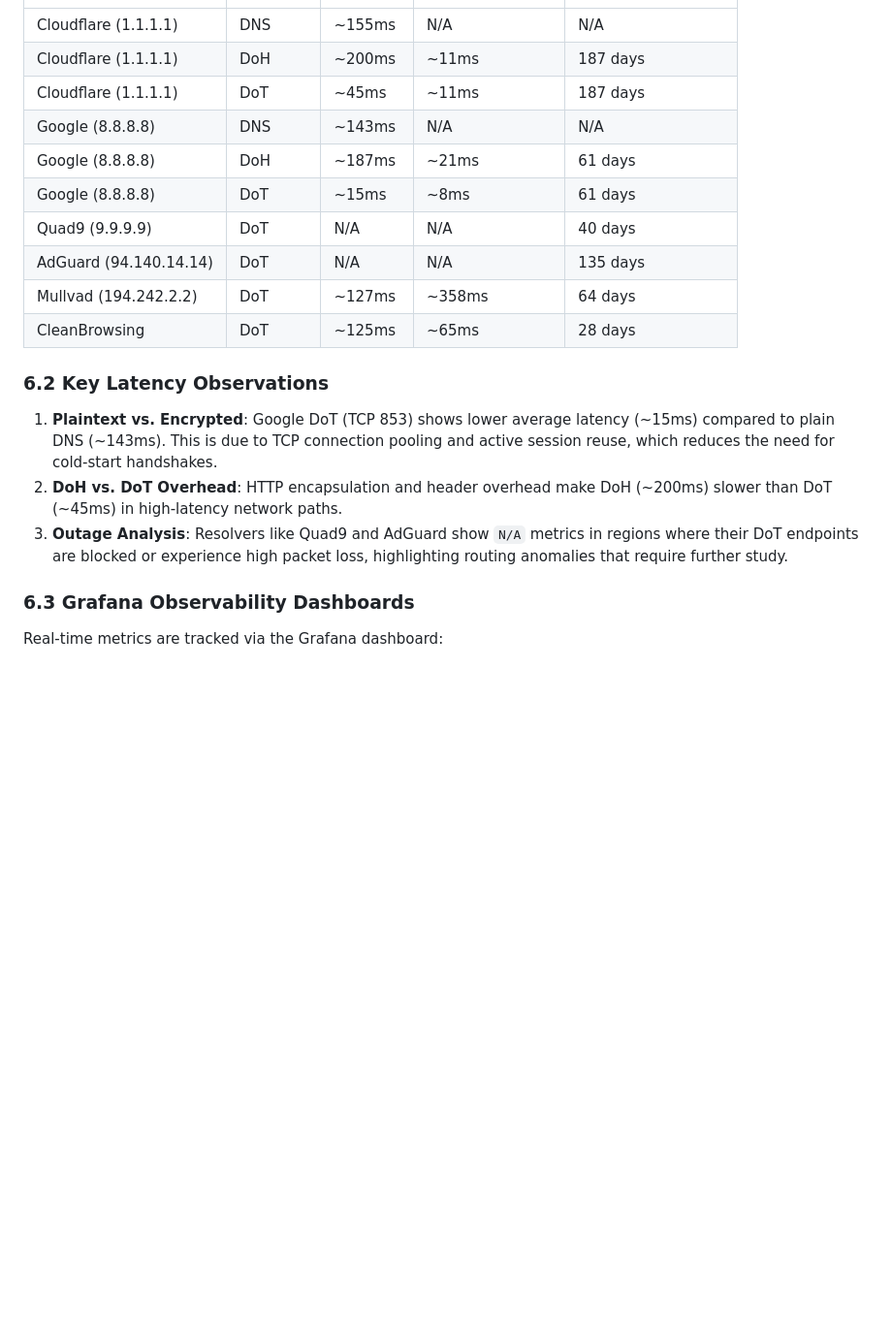
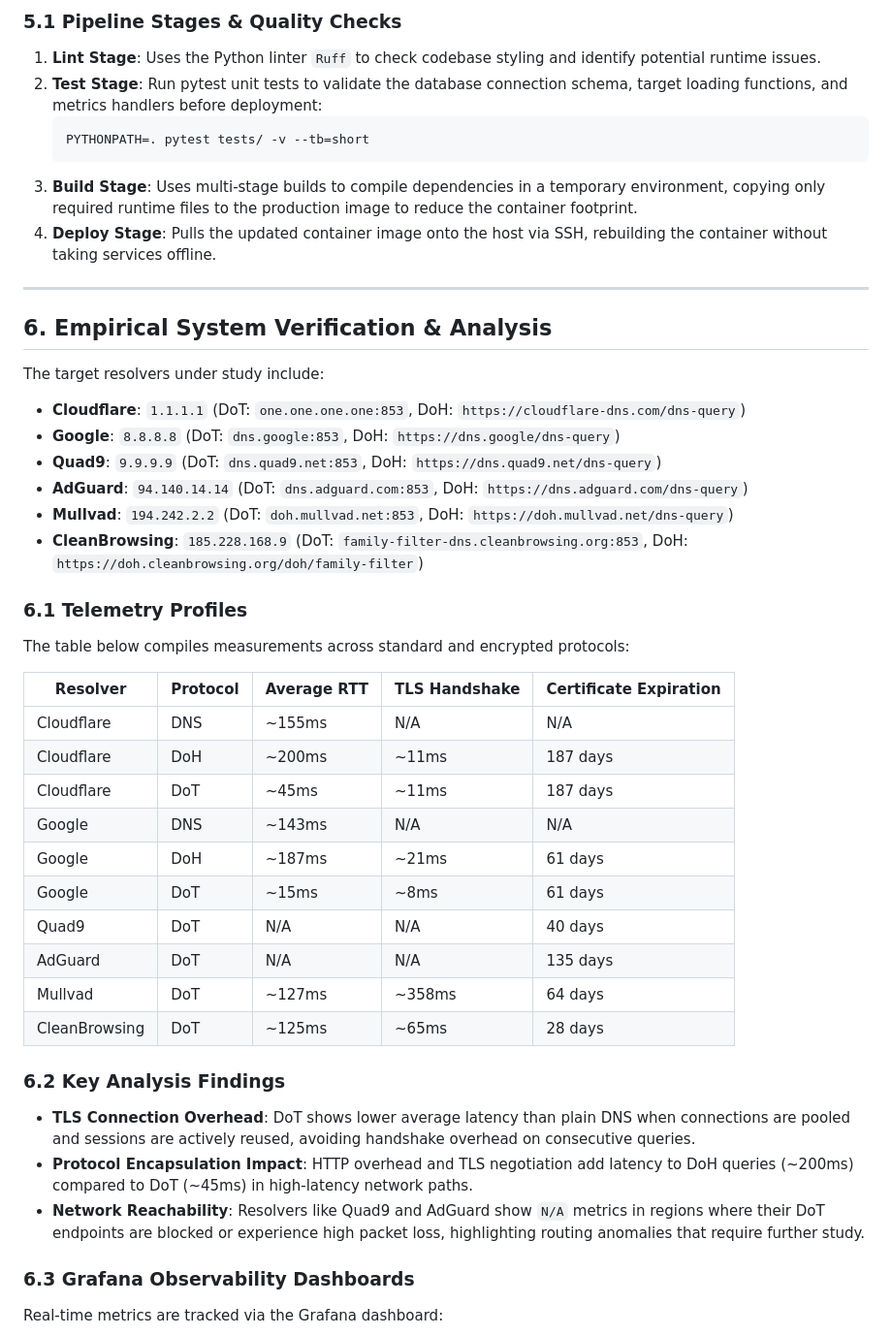
Before and after one commit to Rabin-Mishra/chronos-dns, a Markdown page: docs/technical_thesis.md, the part around one of its changes. Shown at 97% size. Rendered like a GitHub page; blank space fills up the shorter version.

Commit message:
docs: replace ASCII diagrams with Mermaid diagrams and refine technical thesis for general academic research

````diff
--- a/docs/technical_thesis.md
+++ b/docs/technical_thesis.md
@@ -444,19 +484,44 @@ The table below shows telemetry collected over 2,000 measurements across six maj
+### 5.1 Pipeline Stages & Quality Checks
+1. **Lint Stage**: Uses the Python linter `Ruff` to check codebase styling and identify potential runtime issues.
+2. **Test Stage**: Run pytest unit tests to validate the database connection schema, target loading functions, and metrics handlers before deployment:
+   ```bash
+   PYTHONPATH=. pytest tests/ -v --tb=short
+   ```
+3. **Build Stage**: Uses multi-stage builds to compile dependencies in a temporary environment, copying only required runtime files to the production image to reduce the container footprint.
+4. **Deploy Stage**: Pulls the updated container image onto the host via SSH, rebuilding the container without taking services offline.
+
+---
+
+## 6. Empirical System Verification & Analysis
+
+The target resolvers under study include:
+- **Cloudflare**: `1.1.1.1` (DoT: `one.one.one.one:853`, DoH: `https://cloudflare-dns.com/dns-query`)
+- **Google**: `8.8.8.8` (DoT: `dns.google:853`, DoH: `https://dns.google/dns-query`)
+- **Quad9**: `9.9.9.9` (DoT: `dns.quad9.net:853`, DoH: `https://dns.quad9.net/dns-query`)
+- **AdGuard**: `94.140.14.14` (DoT: `dns.adguard.com:853`, DoH: `https://dns.adguard.com/dns-query`)
+- **Mullvad**: `194.242.2.2` (DoT: `doh.mullvad.net:853`, DoH: `https://doh.mullvad.net/dns-query`)
+- **CleanBrowsing**: `185.228.168.9` (DoT: `family-filter-dns.cleanbrowsing.org:853`, DoH: `https://doh.cleanbrowsing.org/doh/family-filter`)
+
+### 6.1 Telemetry Profiles
+The table below compiles measurements across standard and encrypted protocols:
+
+| Resolver | Protocol | Average RTT | TLS Handshake | Certificate Expiration |
 |---|---|---|---|---|
-| Cloudflare (1.1.1.1) | DNS | ~155ms | N/A | N/A |
-| Cloudflare (1.1.1.1) | DoH | ~200ms | ~11ms | 187 days |
-| Cloudflare (1.1.1.1) | DoT | ~45ms | ~11ms | 187 days |
-| Google (8.8.8.8) | DNS | ~143ms | N/A | N/A |
-| Google (8.8.8.8) | DoH | ~187ms | ~21ms | 61 days |
-| Google (8.8.8.8) | DoT | ~15ms | ~8ms | 61 days |
-| Quad9 (9.9.9.9) | DoT | N/A | N/A | 40 days |
-| AdGuard (94.140.14.14)| DoT | N/A | N/A | 135 days |
-| Mullvad (194.242.2.2) | DoT | ~127ms | ~358ms | 64 days |
+| Cloudflare | DNS | ~155ms | N/A | N/A |
+| Cloudflare | DoH | ~200ms | ~11ms | 187 days |
+| Cloudflare | DoT | ~45ms | ~11ms | 187 days |
+| Google | DNS | ~143ms | N/A | N/A |
+| Google | DoH | ~187ms | ~21ms | 61 days |
+| Google | DoT | ~15ms | ~8ms | 61 days |
+| Quad9 | DoT | N/A | N/A | 40 days |
+| AdGuard | DoT | N/A | N/A | 135 days |
+| Mullvad | DoT | ~127ms | ~358ms | 64 days |
 | CleanBrowsing | DoT | ~125ms | ~65ms | 28 days |
 
-### 6.2 Key Latency Observations
-1. **Plaintext vs. Encrypted**: Google DoT (TCP 853) shows lower average latency (~15ms) compared to plain DNS (~143ms). This is due to TCP connection pooling and active session reuse, which reduces the need for cold-start handshakes.
-2. **DoH vs. DoT Overhead**: HTTP encapsulation and header overhead make DoH (~200ms) slower than DoT (~45ms) in high-latency network paths.
-3. **Outage Analysis**: Resolvers like Quad9 and AdGuard show `N/A` metrics in regions where their DoT endpoints are blocked or experience high packet loss, highlighting routing anomalies that require further study.
+### 6.2 Key Analysis Findings
+- **TLS Connection Overhead**: DoT shows lower average latency than plain DNS when connections are pooled and sessions are actively reused, avoiding handshake overhead on consecutive queries.
+- **Protocol Encapsulation Impact**: HTTP overhead and TLS negotiation add latency to DoH queries (~200ms) compared to DoT (~45ms) in high-latency network paths.
+- **Network Reachability**: Resolvers like Quad9 and AdGuard show `N/A` metrics in regions where their DoT endpoints are blocked or experience high packet loss, highlighting routing anomalies that require further study.
 
 ### 6.3 Grafana Observability Dashboards
 Real-time metrics are tracked via the Grafana dashboard:
````
Also changed, not shown: other parts of docs/technical_thesis.md (+302 -263 lines), README.md (+38 -93 lines).
